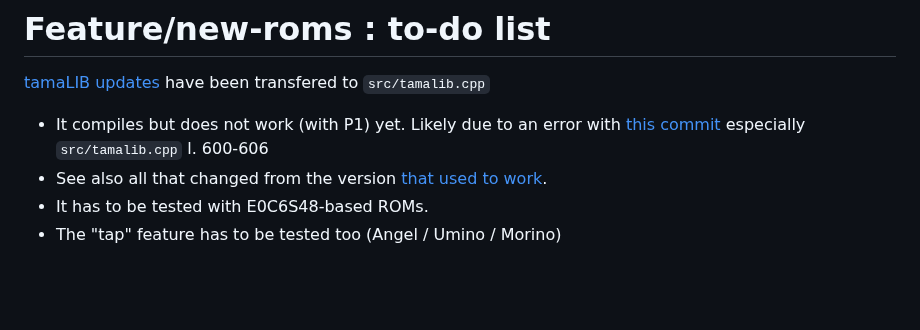
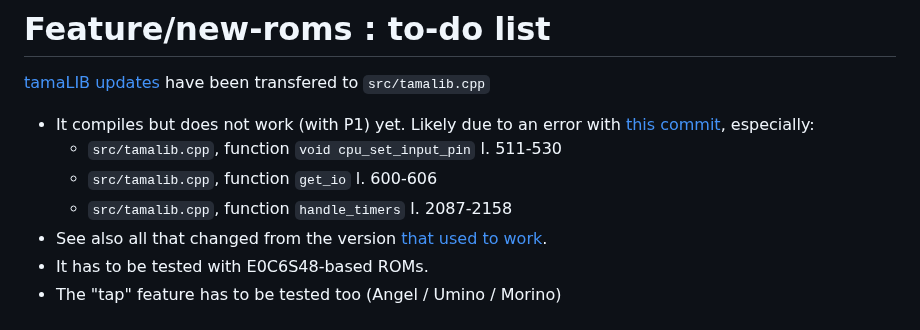
Before and after one commit to Almarch/pygotchi, a Markdown page: README.md, the part around the change. Rendered like a GitHub page; blank space fills up the shorter version.

Commit message:
more accurate description of all the suspicious changes

```diff
--- a/README.md
+++ b/README.md
@@ -2,7 +2,10 @@
 
 
 [tamaLIB updates](https://github.com/jcrona/tamalib/compare/1f6f51f8a64dbf5822f9b1fd7e34f945688a1ef0...c1e3ecb1ed24647a2683b802549e2c1d278f04bd) have been transfered to `src/tamalib.cpp`
-- It compiles but does not work (with P1) yet. Likely due to an error with [this commit](https://github.com/Almarch/pygotchi/compare/2b1791346b12d37e949f78808e19be65c9b68936...72c63a33c934122727a78735ac618727baa15d69) especially `src/tamalib.cpp` l. 600-606
+- It compiles but does not work (with P1) yet. Likely due to an error with [this commit](https://github.com/Almarch/pygotchi/compare/2b1791346b12d37e949f78808e19be65c9b68936...72c63a33c934122727a78735ac618727baa15d69), especially:
+    - `src/tamalib.cpp`, function `void cpu_set_input_pin` l. 511-530
+    - `src/tamalib.cpp`, function `get_io` l. 600-606
+    - `src/tamalib.cpp`, function `handle_timers` l. 2087-2158
 - See also all that changed from the version [that used to work](https://github.com/Almarch/pygotchi/compare/a173f923f8c9182ae946c9dd00bd0eb737ba842f..d4592894c0ea47c12916295f7dc560cebf217586).
 - It has to be tested with E0C6S48-based ROMs.
 - The "tap" feature has to be tested too (Angel / Umino / Morino)
```
